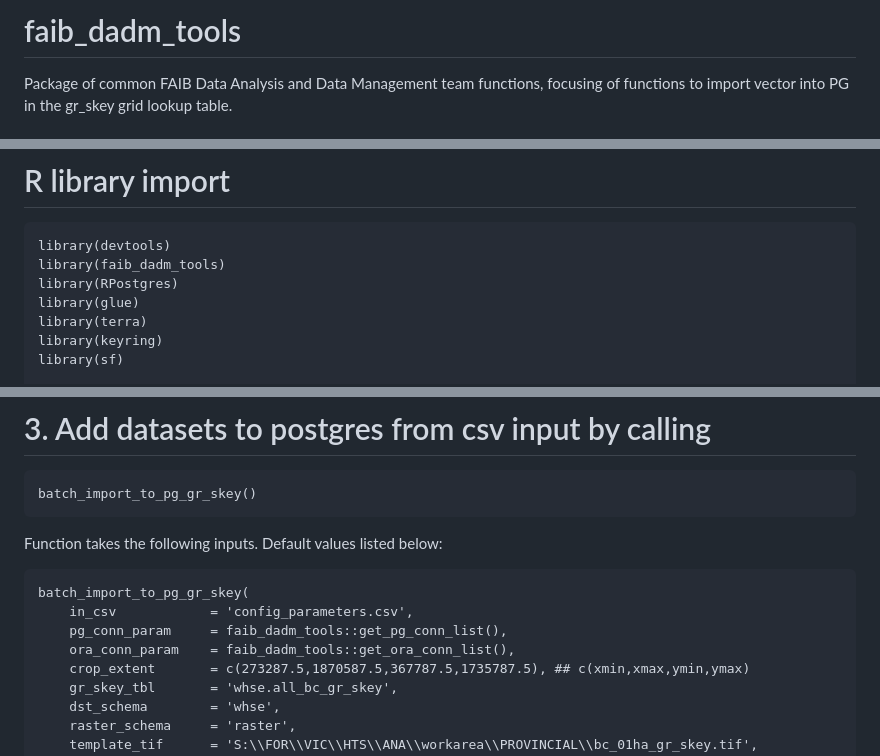
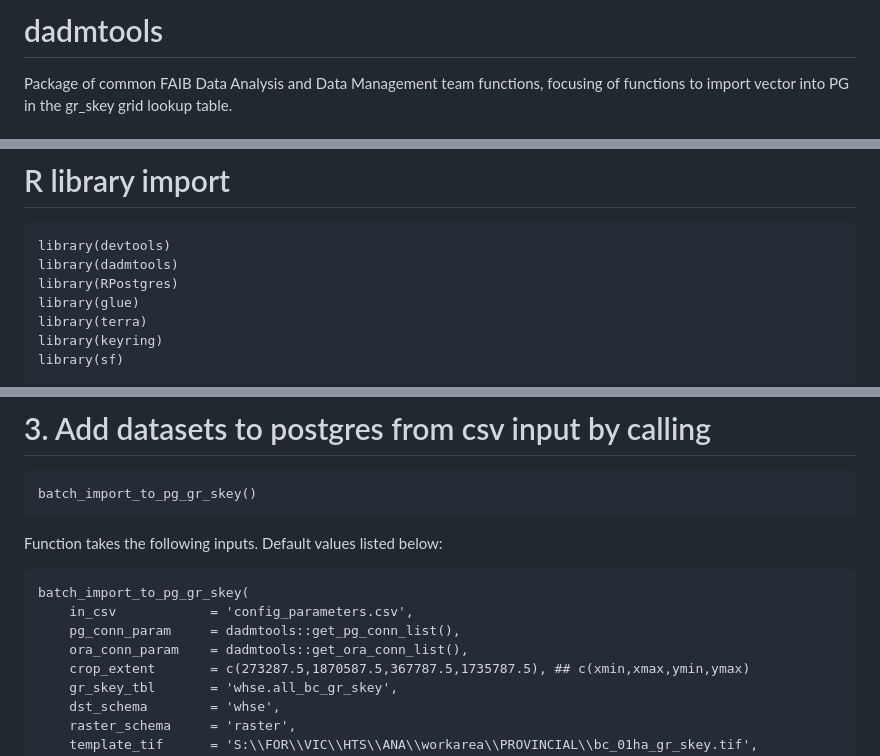
Before and after one commit to bcgov/FAIB_DADMTOOLS, a Markdown page: README.md, 3 parts joined by grey strips. Drawn GitHub-style.

Commit message:
update read me page with new package name

````diff
--- a/README.md
+++ b/README.md
@@ -1,4 +1,4 @@
-# faib_dadm_tools
+# dadmtools
 Package of common FAIB Data Analysis and Data Management team functions, focusing of functions to import vector into PG in the gr_skey grid lookup table.
 
 ## Dependencies and installation
@@ -67,7 +67,7 @@ key_get("dbname", keyring = "localpsql")
 # R library import
 ```
 library(devtools)
-library(faib_dadm_tools)
+library(dadmtools)
 library(RPostgres)
 library(glue)
 library(terra)
@@ -133,8 +133,8 @@ Function takes the following inputs. Default values listed below:
 ```
 batch_import_to_pg_gr_skey(
     in_csv            = 'config_parameters.csv',
-    pg_conn_param     = faib_dadm_tools::get_pg_conn_list(),
-    ora_conn_param    = faib_dadm_tools::get_ora_conn_list(),
+    pg_conn_param     = dadmtools::get_pg_conn_list(),
+    ora_conn_param    = dadmtools::get_ora_conn_list(),
     crop_extent       = c(273287.5,1870587.5,367787.5,1735787.5), ## c(xmin,xmax,ymin,ymax)
     gr_skey_tbl       = 'whse.all_bc_gr_skey',
     dst_schema        = 'whse',
````
Also changed, not shown: other parts of README.md (+1 -1 lines).
